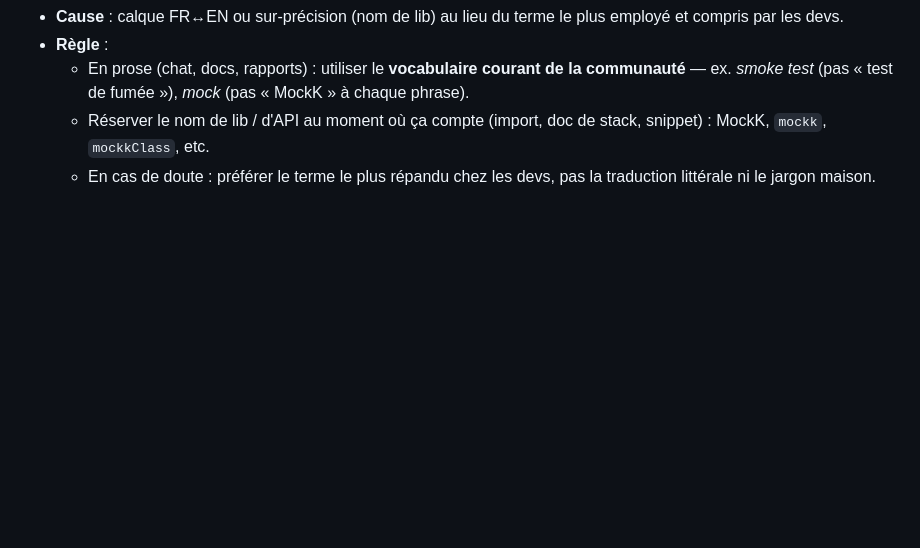
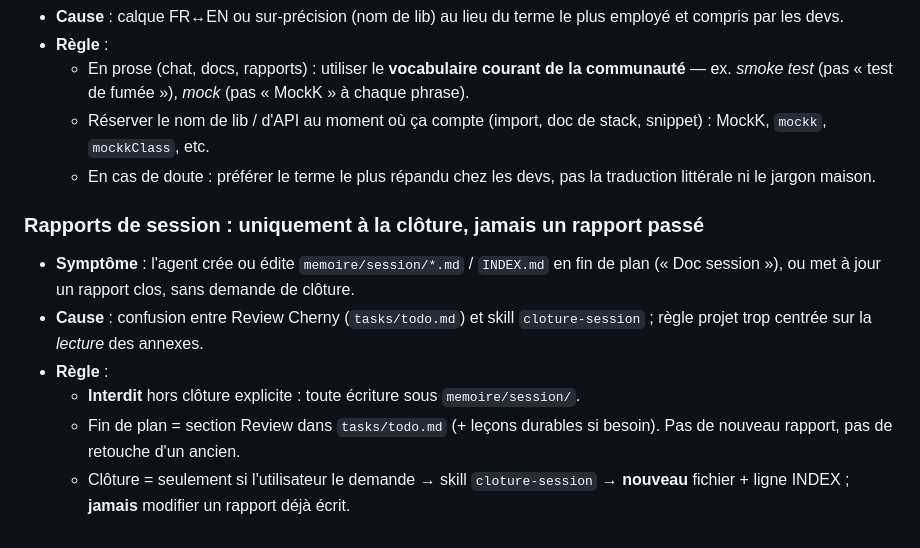
Before and after one commit to Hexa-Da/config-cursor, a Markdown page: tasks/lessons.md, the part around the change. Rendered like a GitHub page; blank space fills up the shorter version.

```diff
--- a/tasks/lessons.md
+++ b/tasks/lessons.md
@@ -44,3 +44,14 @@
   - En prose (chat, docs, rapports) : utiliser le **vocabulaire courant de la communauté** — ex. *smoke test* (pas « test de fumée »), *mock* (pas « MockK » à chaque phrase).
   - Réserver le nom de lib / d'API au moment où ça compte (import, doc de stack, snippet) : MockK, `mockk`, `mockkClass`, etc.
   - En cas de doute : préférer le terme le plus répandu chez les devs, pas la traduction littérale ni le jargon maison.
+
+
+
+### Rapports de session : uniquement à la clôture, jamais un rapport passé
+
+- **Symptôme** : l'agent crée ou édite `memoire/session/*.md` / `INDEX.md` en fin de plan (« Doc session »), ou met à jour un rapport clos, sans demande de clôture.
+- **Cause** : confusion entre Review Cherny (`tasks/todo.md`) et skill `cloture-session` ; règle projet trop centrée sur la *lecture* des annexes.
+- **Règle** :
+  - **Interdit** hors clôture explicite : toute écriture sous `memoire/session/`.
+  - Fin de plan = section Review dans `tasks/todo.md` (+ leçons durables si besoin). Pas de nouveau rapport, pas de retouche d'un ancien.
+  - Clôture = seulement si l'utilisateur le demande → skill `cloture-session` → **nouveau** fichier + ligne INDEX ; **jamais** modifier un rapport déjà écrit.
```
